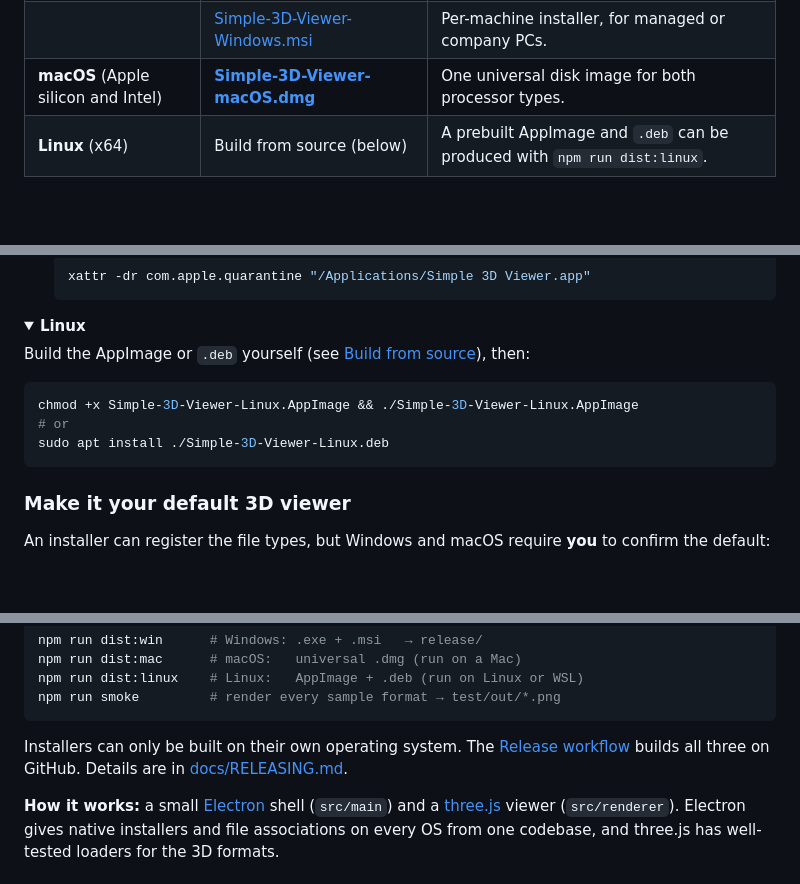
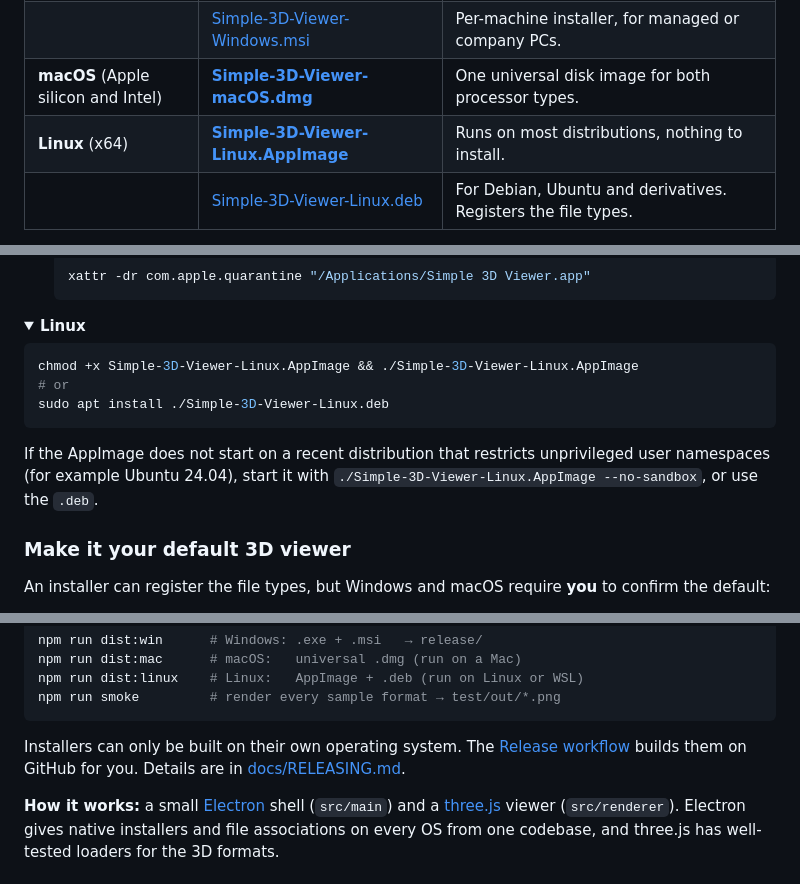
Before and after one commit to NickyVerslycken/Simple-3D-Viewer, a Markdown page: README.md, 3 parts joined by grey strips. Rendered like a GitHub page; folded sections open; blank space fills up the shorter version.

Commit message:
README: add Linux downloads and checksums
Co-Authored-By: Claude Sonnet 5.5 <noreply@anthropic.com>

````diff
--- a/README.md
+++ b/README.md
@@ -50,5 +50,6 @@ no internet connection, no slicer needed.
 | **Windows** 10 / 11 (64-bit) | [**Simple-3D-Viewer-Windows-Setup.exe**](https://github.com/NickyVerslycken/Simple-3D-Viewer/releases/latest/download/Simple-3D-Viewer-Windows-Setup.exe) | Installer for the current user. No admin rights needed. **Recommended.** |
 | | [Simple-3D-Viewer-Windows.msi](https://github.com/NickyVerslycken/Simple-3D-Viewer/releases/latest/download/Simple-3D-Viewer-Windows.msi) | Per-machine installer, for managed or company PCs. |
 | **macOS** (Apple silicon and Intel) | [**Simple-3D-Viewer-macOS.dmg**](https://github.com/NickyVerslycken/Simple-3D-Viewer/releases/latest/download/Simple-3D-Viewer-macOS.dmg) | One universal disk image for both processor types. |
-| **Linux** (x64) | Build from source (below) | A prebuilt AppImage and `.deb` can be produced with `npm run dist:linux`. |
+| **Linux** (x64) | [**Simple-3D-Viewer-Linux.AppImage**](https://github.com/NickyVerslycken/Simple-3D-Viewer/releases/latest/download/Simple-3D-Viewer-Linux.AppImage) | Runs on most distributions, nothing to install. |
+| | [Simple-3D-Viewer-Linux.deb](https://github.com/NickyVerslycken/Simple-3D-Viewer/releases/latest/download/Simple-3D-Viewer-Linux.deb) | For Debian, Ubuntu and derivatives. Registers the file types. |
 
@@ -80,13 +81,14 @@ Checksums: [SHA256SUMS-windows.txt](https://github.com/NickyVerslycken/Simple-3D
 <details>
 <summary><b>Linux</b></summary>
 
-Build the AppImage or `.deb` yourself (see [Build from source](#build-from-source)), then:
-
 ```bash
 chmod +x Simple-3D-Viewer-Linux.AppImage && ./Simple-3D-Viewer-Linux.AppImage
 # or
 sudo apt install ./Simple-3D-Viewer-Linux.deb
 ```
+
+If the AppImage does not start on a recent distribution that restricts unprivileged user namespaces (for example Ubuntu 24.04),
+start it with `./Simple-3D-Viewer-Linux.AppImage --no-sandbox`, or use the `.deb`.
 
 </details>
 
@@ -202,7 +204,7 @@ npm run dist:linux    # Linux:   AppImage + .deb (run on Linux or WSL)
 npm run smoke         # render every sample format → test/out/*.png
 ```
 
-Installers can only be built on their own operating system. The [Release workflow](.github/workflows/release.yml) builds all three on GitHub.
+Installers can only be built on their own operating system. The [Release workflow](.github/workflows/release.yml) builds them on GitHub for you.
 Details are in [docs/RELEASING.md](docs/RELEASING.md).
 
 **How it works:** a small [Electron](https://www.electronjs.org) shell (`src/main`) and a [three.js](https://threejs.org) viewer (`src/renderer`).
````
Also changed, not shown: other parts of README.md (+1 -1 lines).
